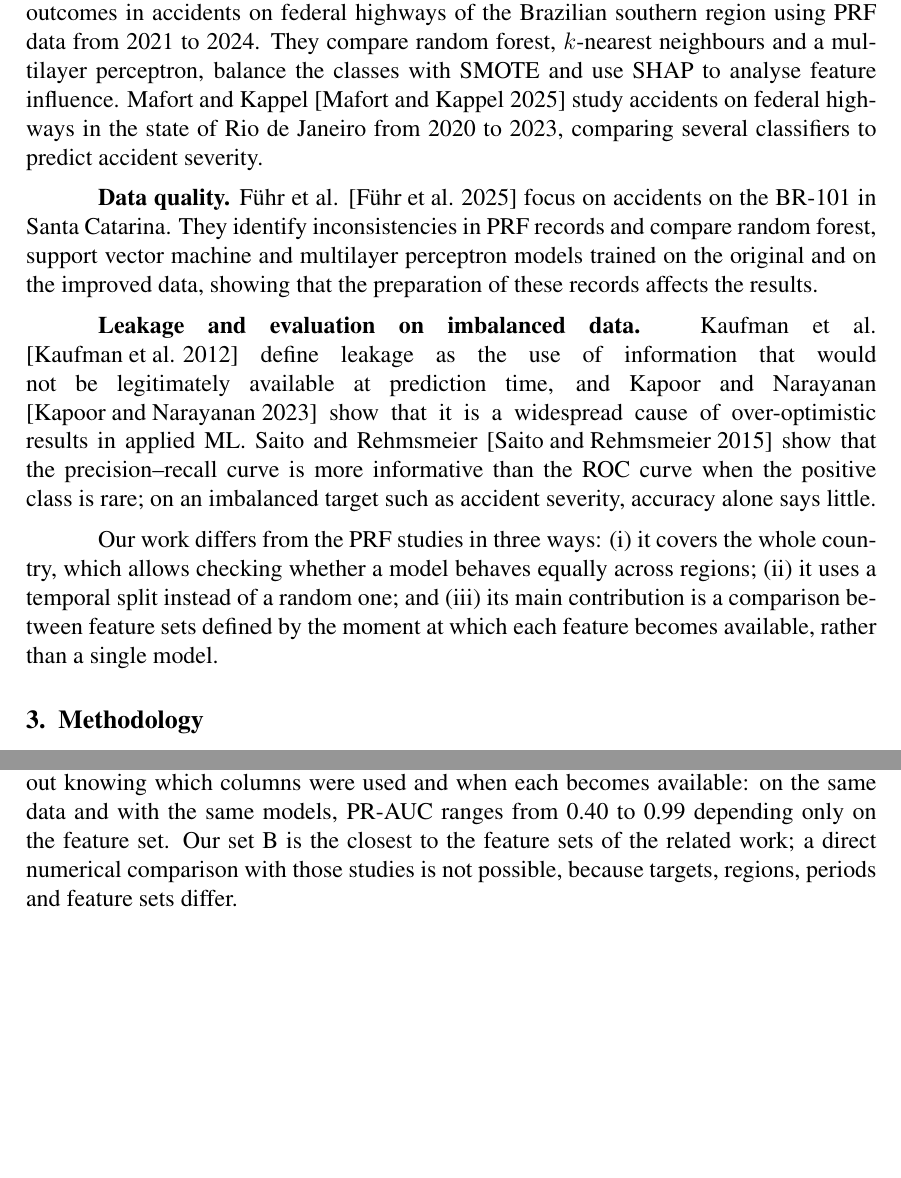
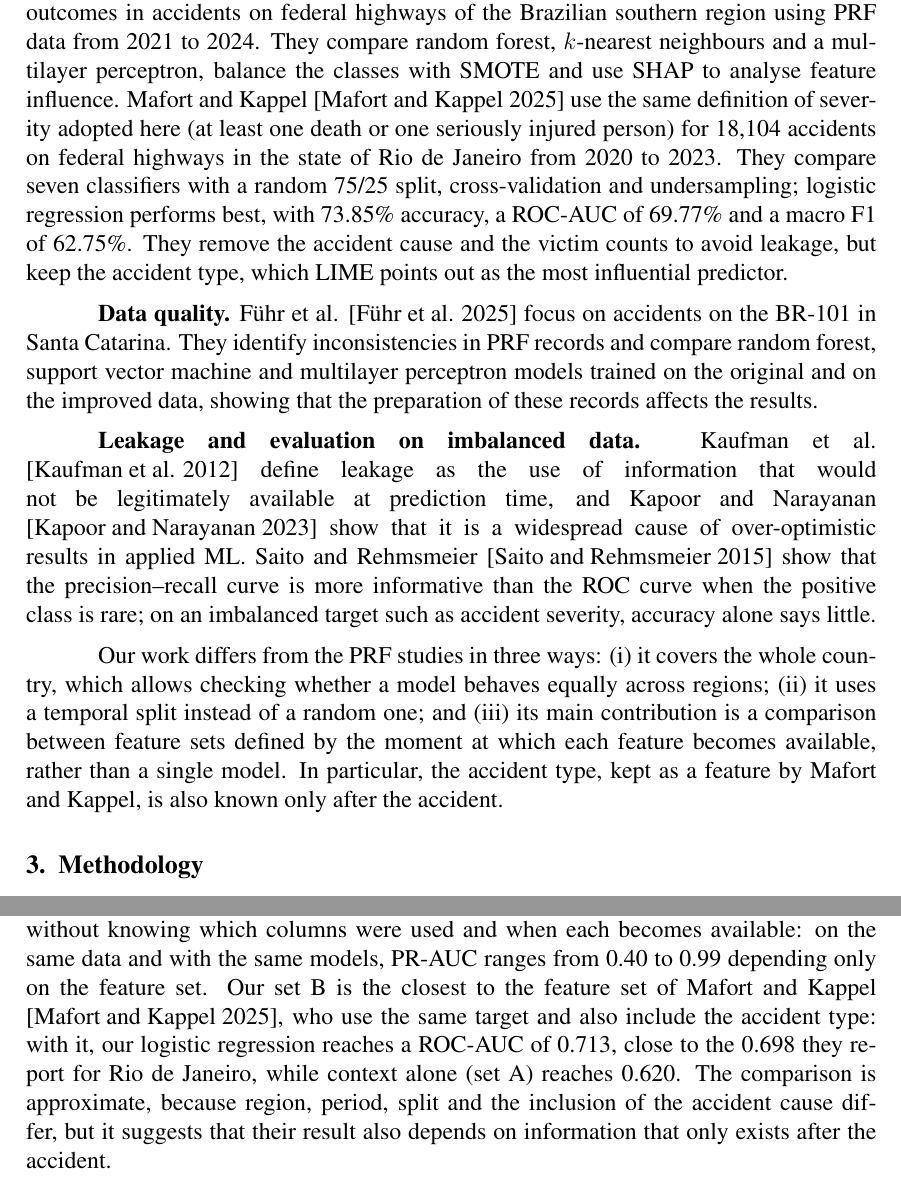
Before and after one commit to JoaoPedroLuz12/AcidentesPRF, a LaTeX paper (artigo/artigo.tex): two parts of pages 2 and 5 of 9, joined at a grey line, cut so that both start at the same text, the shorter picture padded with empty space. The pictures show the PDF file artigo/artigo_previa.pdf that the author committed with the source.

Commit message:
Use verified results of Mafort and Kappel in related work
Checked against the published text: same severity label, logistic
regression best with ROC-AUC 69.77%. The 86%/59% figures previously
attributed to them belong to another study they cite.

Co-Authored-By: Claude Opus 5.5 <noreply@anthropic.com>
Claude-Session: https://claude.ai/code/session_018Zq88aWUwbxf8VFbhTKqH8

```diff
--- a/artigo/artigo.tex
+++ b/artigo/artigo.tex
@@ -74,17 +74,23 @@ helps to anticipate severity, not which factor causes it.
 
 % Gabardo et al.: texto completo inacessivel (Springer); a descricao abaixo se
 % limita ao tema, aos dados e aos metodos, sem numeros de resultado.
-% Mafort e Kappel e Fuhr et al.: descricao limitada ao tema, aos dados e aos
-% metodos, sem numeros de resultado, pois os textos nao foram conferidos a tempo.
+% Mafort e Kappel: conferido no texto original (REIC 2025, v. 23, n. 1).
+% Fuhr et al.: descricao limitada ao tema, aos dados e aos metodos, sem numeros
+% de resultado, pois o texto nao foi conferido a tempo.
 
 \textbf{Severity prediction on PRF data.} Gabardo et al. \cite{gabardo2025}
 classify fatal outcomes in accidents on federal highways of the Brazilian
 southern region using PRF data from 2021 to 2024. They compare random forest,
 $k$-nearest neighbours and a multilayer perceptron, balance the classes with
 SMOTE and use SHAP to analyse feature influence. Mafort and Kappel
-\cite{mafort2025} study accidents on federal highways in the state of Rio de
-Janeiro from 2020 to 2023, comparing several classifiers to predict accident
-severity.
+\cite{mafort2025} use the same definition of severity adopted here (at least
+one death or one seriously injured person) for 18,104 accidents on federal
+highways in the state of Rio de Janeiro from 2020 to 2023. They compare seven
+classifiers with a random 75/25 split, cross-validation and undersampling;
+logistic regression performs best, with 73.85\% accuracy, a ROC-AUC of 69.77\%
+and a macro F1 of 62.75\%. They remove the accident cause and the victim counts
+to avoid leakage, but keep the accident type, which LIME points out as the most
+influential predictor.
 
 \textbf{Data quality.} F\"uhr et al. \cite{fuhr2025} focus on accidents on the
 BR-101 in Santa Catarina. They identify inconsistencies in PRF records and
@@ -105,7 +111,9 @@ Our work differs from the PRF studies in three ways: (i) it covers the whole
 country, which allows checking whether a model behaves equally across regions;
 (ii) it uses a temporal split instead of a random one; and (iii) its main
 contribution is a comparison between feature sets defined by the moment at
-which each feature becomes available, rather than a single model.
+which each feature becomes available, rather than a single model. In
+particular, the accident type, kept as a feature by Mafort and Kappel, is also
+known only after the accident.
 
 \section{Methodology}
 
@@ -278,9 +286,13 @@ The practical implication is that a score on this dataset cannot be
 interpreted without knowing which columns were used and when each becomes
 available: on the same data and with the same models, PR-AUC ranges from 0.40
 to 0.99 depending only on the feature set. Our set B is the closest to the
-feature sets of the related work; a direct numerical comparison with those
-studies is not possible, because targets, regions, periods and feature sets
-differ.
+feature set of Mafort and Kappel \cite{mafort2025}, who use the same target and
+also include the accident type: with it, our logistic regression reaches a
+ROC-AUC of 0.713, close to the 0.698 they report for Rio de Janeiro, while
+context alone (set A) reaches 0.620. The comparison is approximate, because
+region, period, split and the inclusion of the accident cause differ, but it
+suggests that their result also depends on information that only exists after
+the accident.
 
 \subsection{Robustness}
 
```
Also changed, not shown: artigo/refs.bib (+2 -2 lines), artigo/artigo_previa.pdf, 1 other file.
